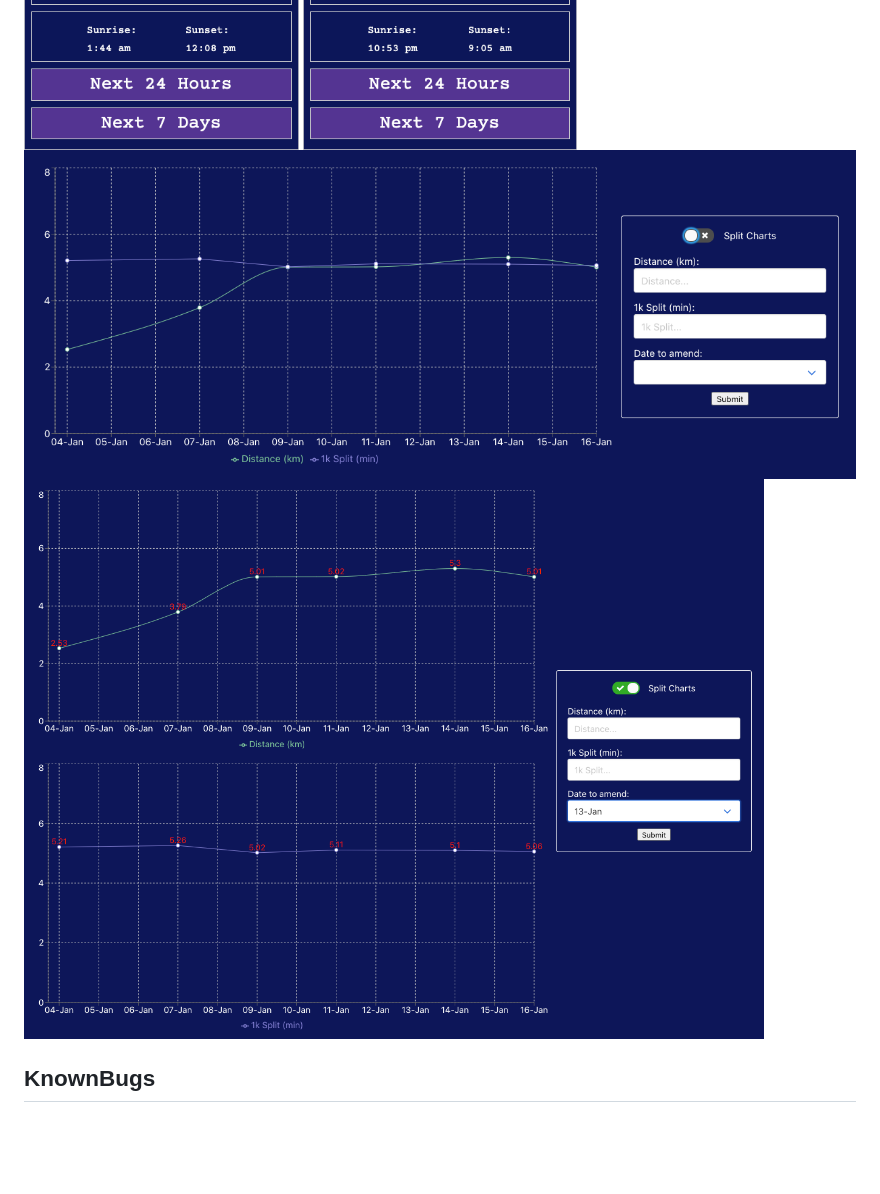
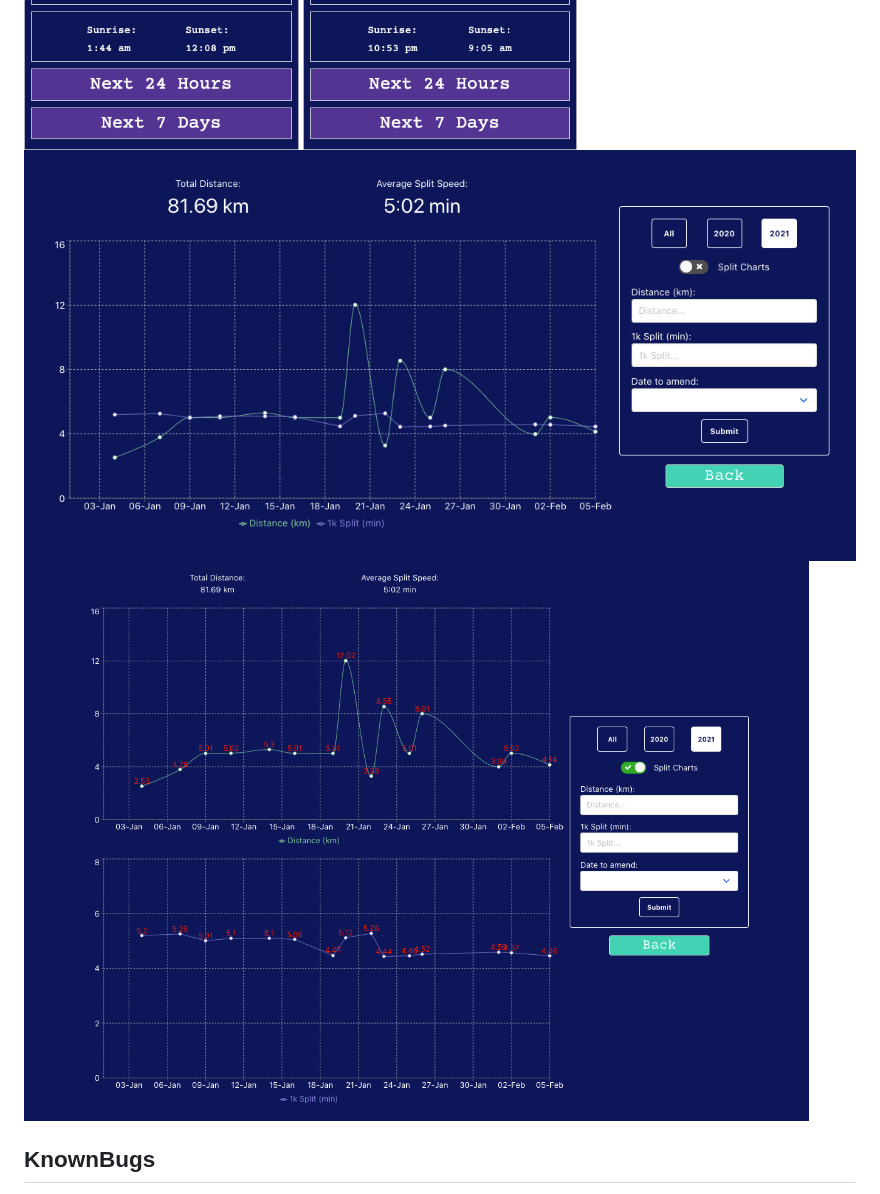
Before and after one commit to theorlbooth/Project-Admin, a Markdown page: README.md, the part around the change printed below. GitHub-like rendering; pictures changed too: screenshots/X_Graph3.png (added), screenshots/X_Graph4.png (added); blank space fills up the shorter version.

```diff
--- a/README.md
+++ b/README.md
@@ -127,8 +229,8 @@ The next step will be to do the refactoring of this function as it has a fair bi
 ![screenshot](./screenshots/X_SS.png)
 <img src="./screenshots/X_N7.png" alt="Next 7 Days" width="49.4%"> <img src="./screenshots/X_N24.png" alt="Next 24h" width="50.1%">
 <img src="./screenshots/X_Lisbon.png" alt="Lisbon" width="33%"> <img src="./screenshots/X_Delhi.png" alt="Delhi" width="33%"> <img src="./screenshots/X_Shanghai.png" alt="Shanghai" width="33%">
-<img src="./screenshots/X_Graph1.png" alt="Combined Graph">
-<img src="./screenshots/X_Graph2.png" alt="Split Graph">
+<img src="./screenshots/X_Graph4.png" alt="Combined Graph">
+<img src="./screenshots/X_Graph3.png" alt="Split Graph">
 
 
 
```
Also changed, not shown: other parts of README.md (+103 -1 lines).
